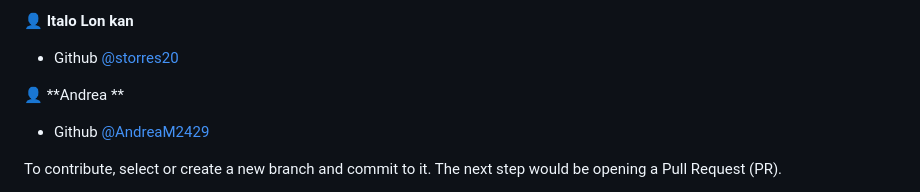
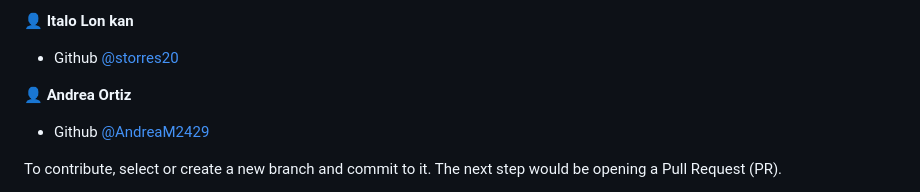
Before and after one commit to cancelei/Portfolio-Cancelei, a Markdown page: README.md, the part around the change. Drawn GitHub-style.

Commit message:
Minor Readme update

```diff
--- a/README.md
+++ b/README.md
@@ -177,7 +177,8 @@ Feel free to check the issues page, if there is no known issue, you can co-creat
 
 - Github [@storres20](https://github.com/storres20)
 
-👤 **Andrea **
+
+👤 **Andrea Ortiz**
 
 - Github [@AndreaM2429](https://github.com/AndreaM2429)
 
```
